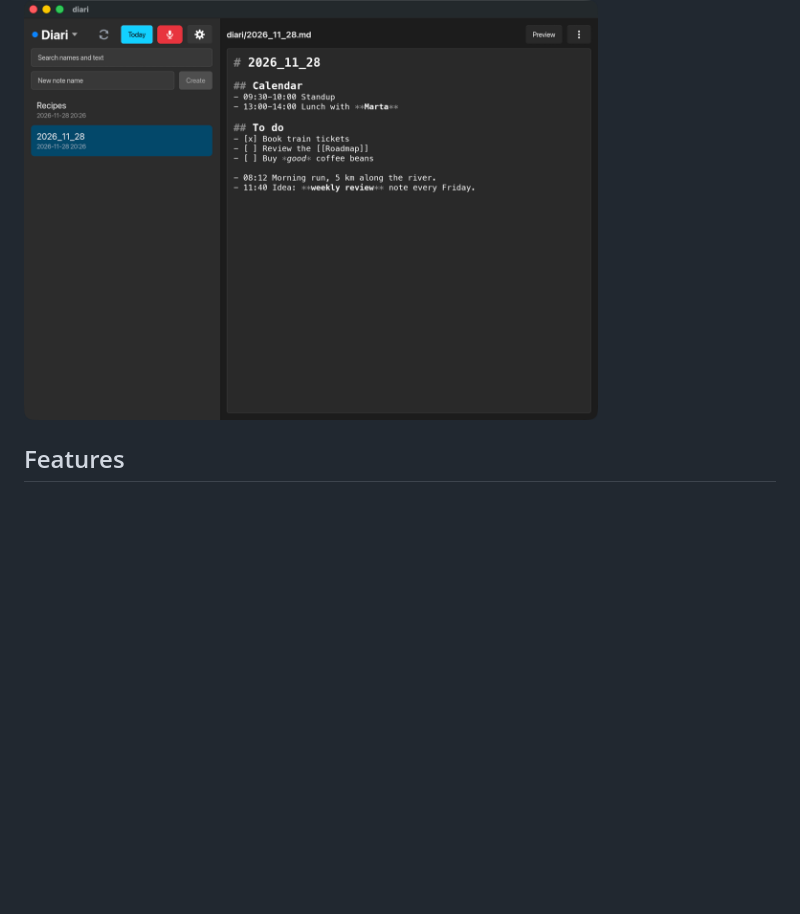
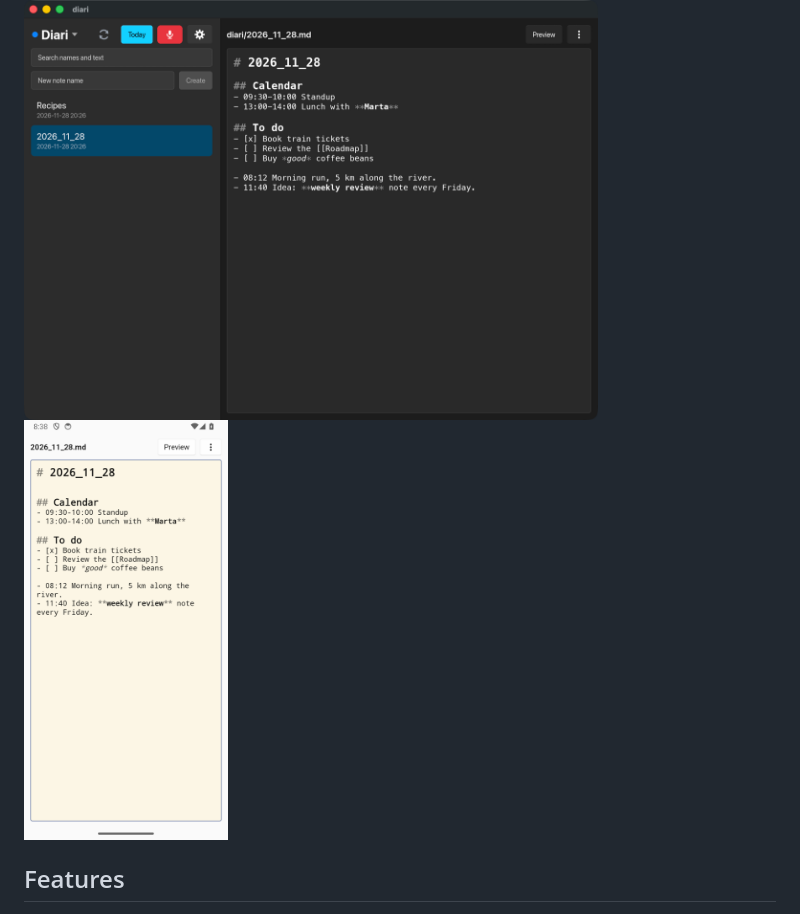
Before and after one commit to adria0/diari, a Markdown page: README.md, the part around the change. Rendered like a GitHub page; pictures changed too: docs/screenshots/android.png (added); blank space fills up the shorter version.

Commit message:
README: Android screenshot
Taken on an emulator with a demo note (a separate test install, so no
real notes), next to the macOS one.

Co-Authored-By: Claude Opus 5.5 <noreply@anthropic.com>

```diff
--- a/README.md
+++ b/README.md
@@ -4,6 +4,7 @@ Native markdown notes with automatic git sync, for macOS and Android. It's writt
 
 <p>
   <img src="docs/screenshots/macos.png" alt="diari on macOS" height="420">
+  <img src="docs/screenshots/android.png" alt="diari on Android" height="420">
 </p>
 
 ## Features
```
